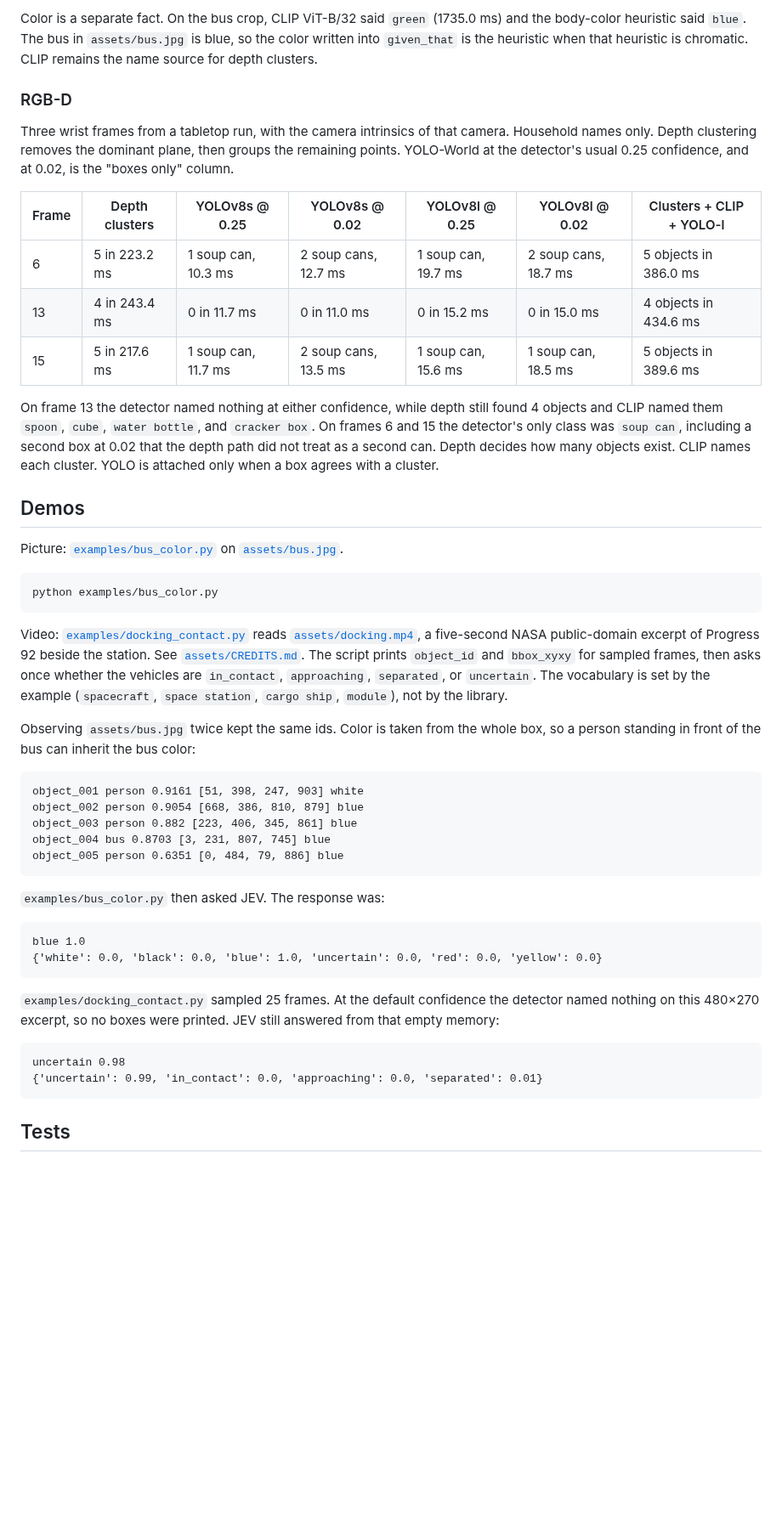
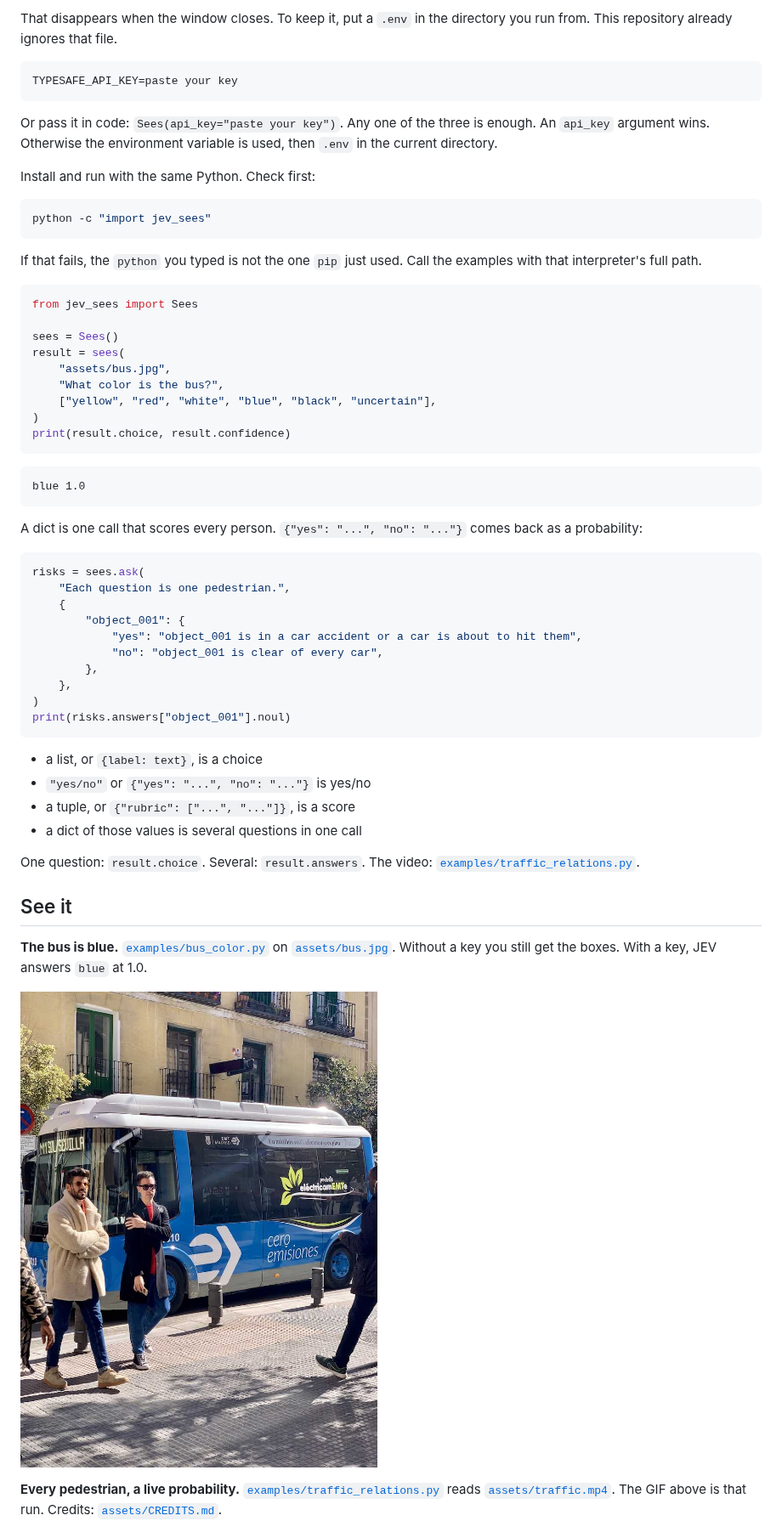
Before and after one commit to CharlesFeng0314/JEV_sees, a Markdown page: README.md, the part around one of its changes. Shown at 85% size. GitHub-like rendering; blank space fills up the shorter version.

````diff
--- a/README.md
+++ b/README.md
@@ -60,49 +31,62 @@ Both World models named the bus and the people. The warm-time gap was a few mill
-Color is a separate fact. On the bus crop, CLIP ViT-B/32 said `green` (1735.0 ms) and the body-color heuristic said `blue`. The bus in `assets/bus.jpg` is blue, so the color written into `given_that` is the heuristic when that heuristic is chromatic. CLIP remains the name source for depth clusters.
-
-### RGB-D
-
-Three wrist frames from a tabletop run, with the camera intrinsics of that camera. Household names only. Depth clustering removes the dominant plane, then groups the remaining points. YOLO-World at the detector's usual 0.25 confidence, and at 0.02, is the "boxes only" column.
-
-| Frame | Depth clusters | YOLOv8s @ 0.25 | YOLOv8s @ 0.02 | YOLOv8l @ 0.25 | YOLOv8l @ 0.02 | Clusters + CLIP + YOLO-l |
-| --- | --- | --- | --- | --- | --- | --- |
-| 6 | 5 in 223.2 ms | 1 soup can, 10.3 ms | 2 soup cans, 12.7 ms | 1 soup can, 19.7 ms | 2 soup cans, 18.7 ms | 5 objects in 386.0 ms |
-| 13 | 4 in 243.4 ms | 0 in 11.7 ms | 0 in 11.0 ms | 0 in 15.2 ms | 0 in 15.0 ms | 4 objects in 434.6 ms |
-| 15 | 5 in 217.6 ms | 1 soup can, 11.7 ms | 2 soup cans, 13.5 ms | 1 soup can, 15.6 ms | 1 soup can, 18.5 ms | 5 objects in 389.6 ms |
-
-On frame 13 the detector named nothing at either confidence, while depth still found 4 objects and CLIP named them `spoon`, `cube`, `water bottle`, and `cracker box`. On frames 6 and 15 the detector's only class was `soup can`, including a second box at 0.02 that the depth path did not treat as a second can. Depth decides how many objects exist. CLIP names each cluster. YOLO is attached only when a box agrees with a cluster.
-
-## Demos
-
-Picture: [`examples/bus_color.py`](examples/bus_color.py) on [`assets/bus.jpg`](assets/bus.jpg).
+That disappears when the window closes. To keep it, put a `.env` in the directory you run from. This repository already ignores that file.
 
 ```text
-python examples/bus_color.py
+TYPESAFE_API_KEY=paste your key
 ```
 
-Video: [`examples/docking_contact.py`](examples/docking_contact.py) reads [`assets/docking.mp4`](assets/docking.mp4), a five-second NASA public-domain excerpt of Progress 92 beside the station. See [`assets/CREDITS.md`](assets/CREDITS.md). The script prints `object_id` and `bbox_xyxy` for sampled frames, then asks once whether the vehicles are `in_contact`, `approaching`, `separated`, or `uncertain`. The vocabulary is set by the example (`spacecraft`, `space station`, `cargo ship`, `module`), not by the library.
+Or pass it in code: `Sees(api_key="paste your key")`. Any one of the three is enough. An `api_key` argument wins. Otherwise the environment variable is used, then `.env` in the current directory.
 
-Observing `assets/bus.jpg` twice kept the same ids. Color is taken from the whole box, so a person standing in front of the bus can inherit the bus color:
+Install and run with the same Python. Check first:
 
-```text
-object_001 person 0.9161 [51, 398, 247, 903] white
-object_002 person 0.9054 [668, 386, 810, 879] blue
-object_003 person 0.882 [223, 406, 345, 861] blue
-object_004 bus 0.8703 [3, 231, 807, 745] blue
-object_005 person 0.6351 [0, 484, 79, 886] blue
+```bash
+python -c "import jev_sees"
 ```
 
-`examples/bus_color.py` then asked JEV. The response was:
+If that fails, the `python` you typed is not the one `pip` just used. Call the examples with that interpreter's full path.
+
+```python
+from jev_sees import Sees
+
+sees = Sees()
+result = sees(
+    "assets/bus.jpg",
+    "What color is the bus?",
+    ["yellow", "red", "white", "blue", "black", "uncertain"],
+)
+print(result.choice, result.confidence)
+```
 
 ```text
 blue 1.0
-{'white': 0.0, 'black': 0.0, 'blue': 1.0, 'uncertain': 0.0, 'red': 0.0, 'yellow': 0.0}
 ```
 
-`examples/docking_contact.py` sampled 25 frames. At the default confidence the detector named nothing on this 480×270 excerpt, so no boxes were printed. JEV still answered from that empty memory:
+A dict is one call that scores every person. `{"yes": "...", "no": "..."}` comes back as a probability:
 
-```text
-uncertain 0.98
-{'uncertain': 0.99, 'in_contact': 0.0, 'approaching': 0.0, 'separated': 0.01}
+```python
+risks = sees.ask(
+    "Each question is one pedestrian.",
+    {
+        "object_001": {
+            "yes": "object_001 is in a car accident or a car is about to hit them",
+            "no": "object_001 is clear of every car",
+        },
+    },
+)
+print(risks.answers["object_001"].noul)
 ```
 
-## Tests
+- a list, or `{label: text}`, is a choice
+- `"yes/no"` or `{"yes": "...", "no": "..."}` is yes/no
+- a tuple, or `{"rubric": ["...", "..."]}`, is a score
+- a dict of those values is several questions in one call
+
+One question: `result.choice`. Several: `result.answers`. The video: [`examples/traffic_relations.py`](examples/traffic_relations.py).
+
+## See it
+
+**The bus is blue.** [`examples/bus_color.py`](examples/bus_color.py) on [`assets/bus.jpg`](assets/bus.jpg). Without a key you still get the boxes. With a key, JEV answers `blue` at 1.0.
+
+![Bus](assets/bus.jpg)
+
+**Every pedestrian, a live probability.** [`examples/traffic_relations.py`](examples/traffic_relations.py) reads [`assets/traffic.mp4`](assets/traffic.mp4). The GIF above is that run. Credits: [`assets/CREDITS.md`](assets/CREDITS.md).
+
````
Also changed, not shown: other parts of README.md (+45 -46 lines), README.zh.md (added, +126 -0 lines), assets/CREDITS.md (+9 -7 lines), docs/SCENE.md (added, +33 -0 lines), docs/SCENE.zh.md (added, +33 -0 lines), assets/rgbd/frame_06.png (added), assets/rgbd/frame_13.png (added), assets/rgbd/frame_15.png (added), docs/demo.gif (added), docs/pipeline_latency.png (added), 7 other files.
